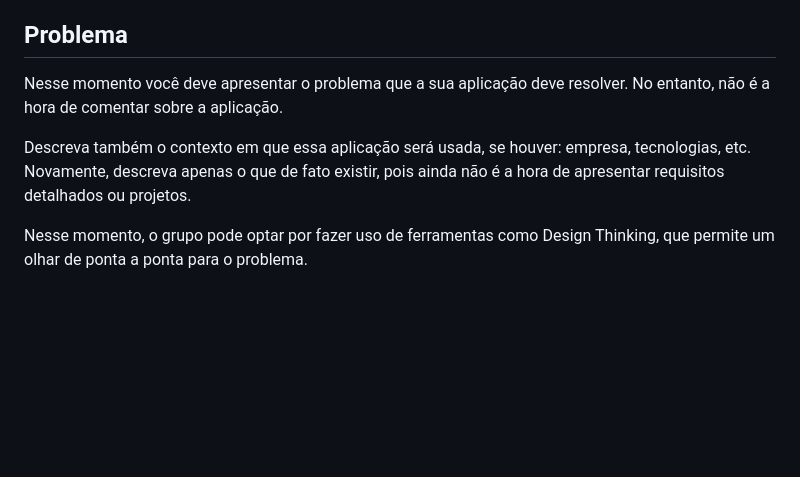
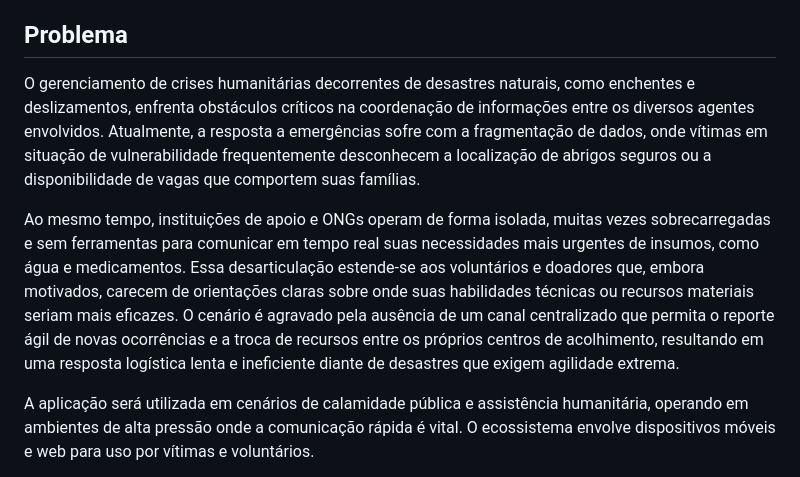
Before and after one commit to eduarda-magnago/sos-connect, a Markdown page: docs/01-Documentação de Contexto.md, the part around one of its changes. GitHub-like rendering; blank space fills up the shorter version.

```diff
--- a/docs/01-Documentação de Contexto.md
+++ b/docs/01-Documentação de Contexto.md
@@ -8,9 +8,9 @@ Nesse contexto, soluções tecnológicas podem desempenhar um papel importante n
 
 
 ## Problema
-Nesse momento você deve apresentar o problema que a sua aplicação deve  resolver. No entanto, não é a hora de comentar sobre a aplicação.
+O gerenciamento de crises humanitárias decorrentes de desastres naturais, como enchentes e deslizamentos, enfrenta obstáculos críticos na coordenação de informações entre os diversos agentes envolvidos. Atualmente, a resposta a emergências sofre com a fragmentação de dados, onde vítimas em situação de vulnerabilidade frequentemente desconhecem a localização de abrigos seguros ou a disponibilidade de vagas que comportem suas famílias.
 
-Descreva também o contexto em que essa aplicação será usada, se  houver: empresa, tecnologias, etc. Novamente, descreva apenas o que de  fato existir, pois ainda não é a hora de apresentar requisitos  detalhados ou projetos.
+Ao mesmo tempo, instituições de apoio e ONGs operam de forma isolada, muitas vezes sobrecarregadas e sem ferramentas para comunicar em tempo real suas necessidades mais urgentes de insumos, como água e medicamentos. Essa desarticulação estende-se aos voluntários e doadores que, embora motivados, carecem de orientações claras sobre onde suas habilidades técnicas ou recursos materiais seriam mais eficazes. O cenário é agravado pela ausência de um canal centralizado que permita o reporte ágil de novas ocorrências e a troca de recursos entre os próprios centros de acolhimento, resultando em uma resposta logística lenta e ineficiente diante de desastres que exigem agilidade extrema.
 
-Nesse momento, o grupo pode optar por fazer uso  de ferramentas como Design Thinking, que permite um olhar de ponta a ponta para o problema.
+A aplicação será utilizada em cenários de calamidade pública e assistência humanitária, operando em ambientes de alta pressão onde a comunicação rápida é vital. O ecossistema envolve dispositivos móveis e web para uso por vítimas e voluntários.
 
```
Also changed, not shown: other parts of docs/01-Documentação de Contexto.md (+0 -4 lines).
